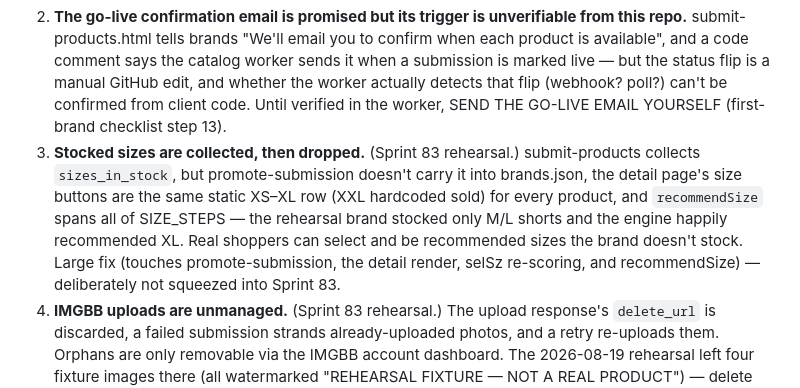
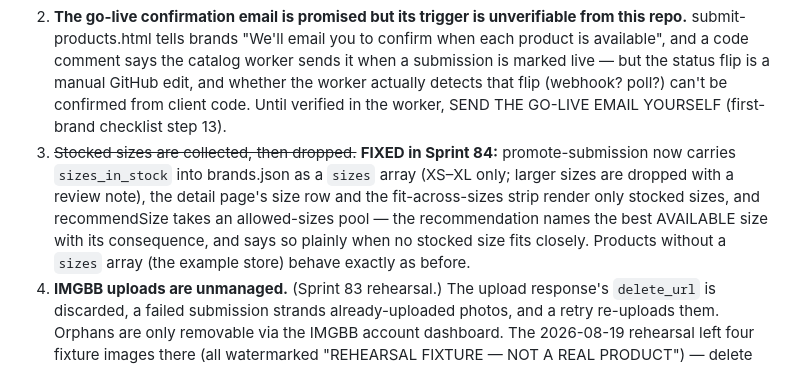
Before and after one commit to linaandwilliam-bot/mirr-website, a Markdown page: docs/RUNBOOK.md, the part around the change. Rendered like a GitHub page.

Commit message:
RUNBOOK: mark FOUND #5 (stocked sizes dropped) fixed by Sprint 84

```diff
--- a/docs/RUNBOOK.md
+++ b/docs/RUNBOOK.md
@@ -293,15 +293,14 @@ Still open:
    detects that flip (webhook? poll?) can't be confirmed from client code.
    Until verified in the worker, SEND THE GO-LIVE EMAIL YOURSELF
    (first-brand checklist step 13).
-5. **Stocked sizes are collected, then dropped.** (Sprint 83 rehearsal.)
-   submit-products collects `sizes_in_stock`, but promote-submission doesn't
-   carry it into brands.json, the detail page's size buttons are the same
-   static XS–XL row (XXL hardcoded sold) for every product, and
-   `recommendSize` spans all of SIZE_STEPS — the rehearsal brand stocked
-   only M/L shorts and the engine happily recommended XL. Real shoppers can
-   select and be recommended sizes the brand doesn't stock. Large fix
-   (touches promote-submission, the detail render, selSz re-scoring, and
-   recommendSize) — deliberately not squeezed into Sprint 83.
+5. ~~Stocked sizes are collected, then dropped.~~ **FIXED in Sprint 84:**
+   promote-submission now carries `sizes_in_stock` into brands.json as a
+   `sizes` array (XS–XL only; larger sizes are dropped with a review note),
+   the detail page's size row and the fit-across-sizes strip render only
+   stocked sizes, and recommendSize takes an allowed-sizes pool — the
+   recommendation names the best AVAILABLE size with its consequence, and
+   says so plainly when no stocked size fits closely. Products without a
+   `sizes` array (the example store) behave exactly as before.
 6. **IMGBB uploads are unmanaged.** (Sprint 83 rehearsal.) The upload
    response's `delete_url` is discarded, a failed submission strands
    already-uploaded photos, and a retry re-uploads them. Orphans are only
```
